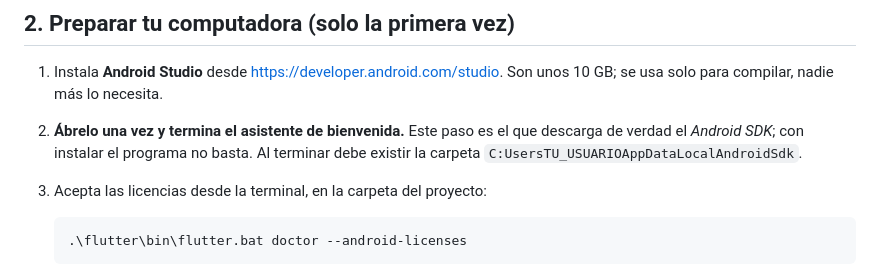
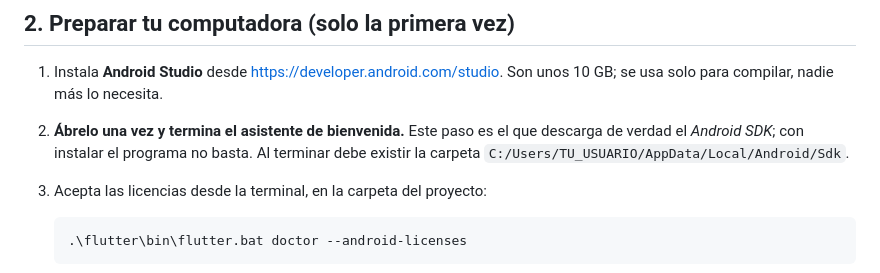
Before and after one commit to KronnicxZ/ariale, a Markdown page: movil/INSTALAR.md, the part around the change. GitHub-like rendering.

Commit message:
Arreglar la ruta del SDK en las instrucciones
Los contrabarras de la ruta de Windows se comieron el texto al escribirla.

Co-Authored-By: Claude Opus 5 <noreply@anthropic.com>

````diff
--- a/movil/INSTALAR.md
+++ b/movil/INSTALAR.md
@@ -45,7 +45,7 @@ Anota la dirección que elijas: la vas a usar en el paso 3.
 2. **Ábrelo una vez y termina el asistente de bienvenida.** Este paso es el
    que descarga de verdad el *Android SDK*; con instalar el programa no
    basta. Al terminar debe existir la carpeta
-   `C:UsersTU_USUARIOAppDataLocalAndroidSdk`.
+   `C:/Users/TU_USUARIO/AppData/Local/Android/Sdk`.
 3. Acepta las licencias desde la terminal, en la carpeta del proyecto:
 
    ```powershell
````
